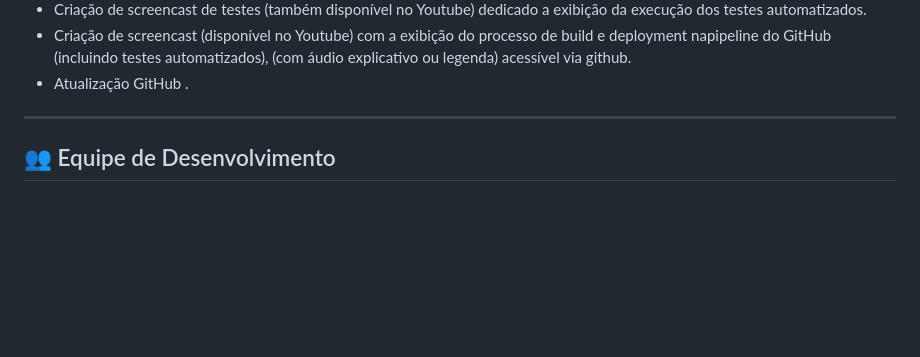
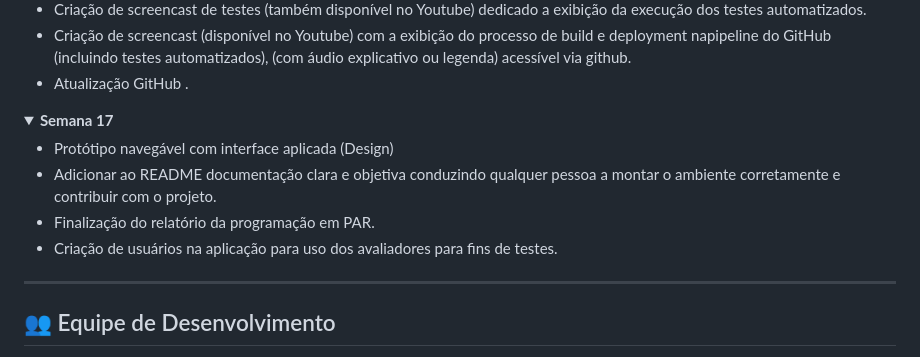
Before and after one commit to Lucascbayma/KIVO, a Markdown page: README.md, the part around the change. GitHub-like rendering; folded sections open; blank space fills up the shorter version.

Commit message:
Adicionando entregas semana 17

```diff
--- a/README.md
+++ b/README.md
@@ -200,6 +200,19 @@ Site do Jornal do Commercio que estamos produzindo:
 
 </details>
 
+<details><summary><b>Semana 17</b></summary>
+<ul>
+<li><a > Protótipo navegável com interface aplicada (Design)</a></li>
+<li><a > Adicionar ao README documentação clara e objetiva conduzindo qualquer pessoa a montar o ambiente corretamente e contribuir com o projeto.</a>
+<li><a > Finalização do relatório da programação em PAR.</a></li>
+<li><a > Criação de usuários na aplicação para uso dos avaliadores para fins de testes.</a></li>
+
+
+</ul>
+
+</details>
+
+
 
 
 
```
